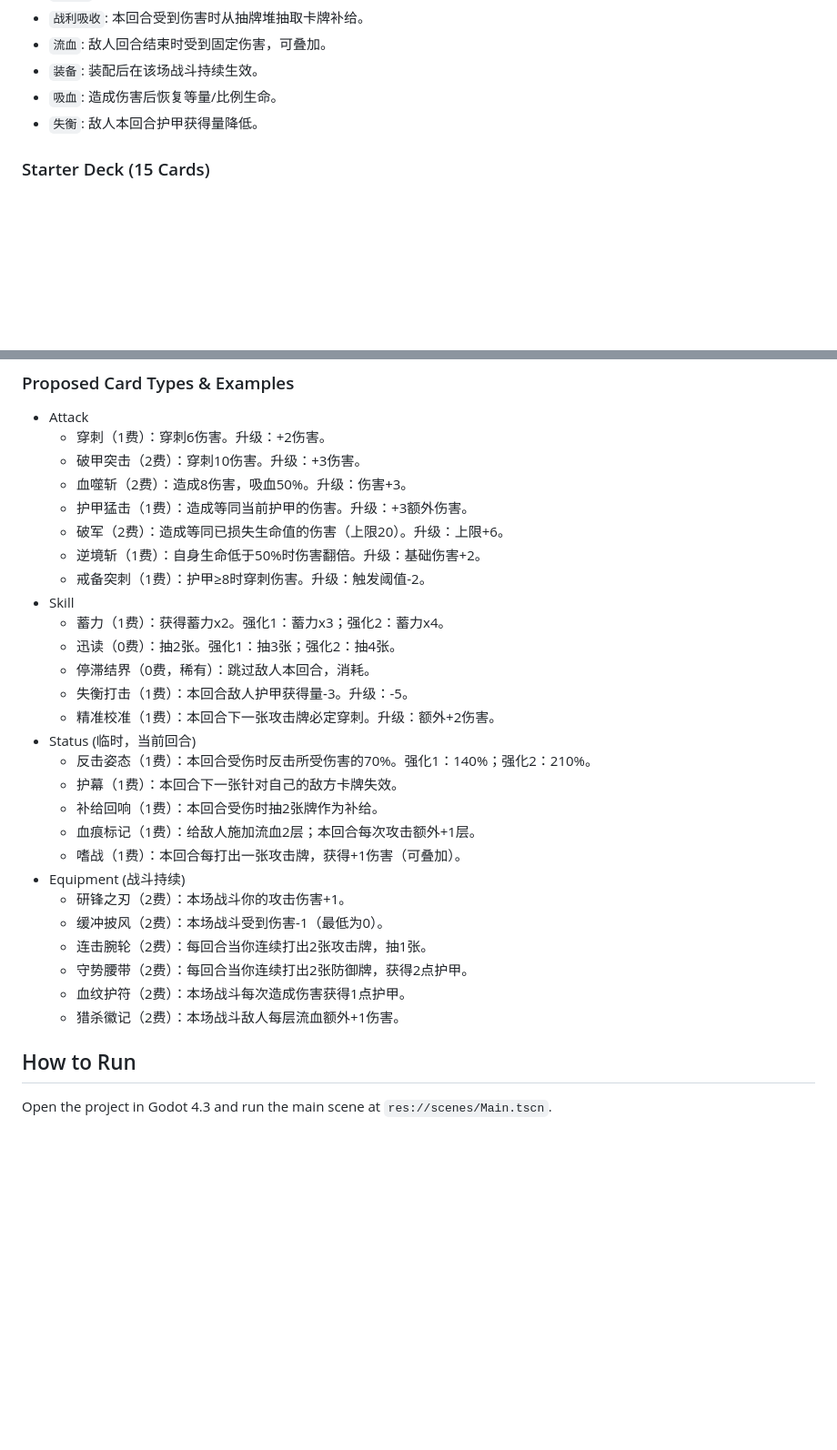
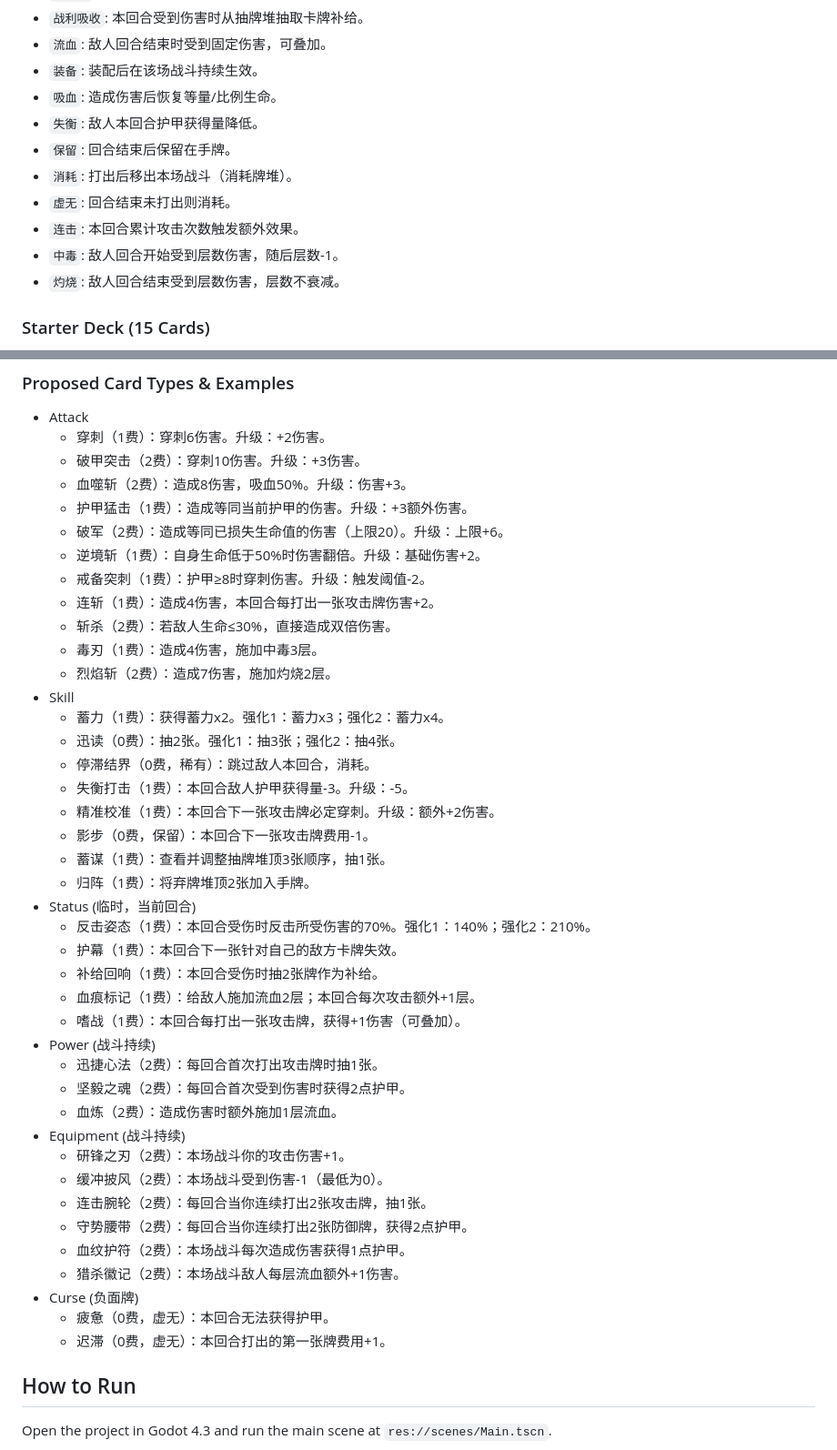
Before and after one commit to HHSGame/Nekopie, a Markdown page: PROJECT.md, 2 parts joined by grey strips. Shown at 91% size. Drawn GitHub-style; blank space fills up the shorter version.

Commit message:
Extend planned card types

```diff
--- a/PROJECT.md
+++ b/PROJECT.md
@@ -133,6 +133,12 @@ A Godot 4.3 deck-building prototype set in an isekai adventure. The main goal is
 - `装备`: 装配后在该场战斗持续生效。
 - `吸血`: 造成伤害后恢复等量/比例生命。
 - `失衡`: 敌人本回合护甲获得量降低。
+- `保留`: 回合结束后保留在手牌。
+- `消耗`: 打出后移出本场战斗（消耗牌堆）。
+- `虚无`: 回合结束未打出则消耗。
+- `连击`: 本回合累计攻击次数触发额外效果。
+- `中毒`: 敌人回合开始受到层数伤害，随后层数-1。
+- `灼烧`: 敌人回合结束受到层数伤害，层数不衰减。
 
 ### Starter Deck (15 Cards)
 - 斩击 x5
@@ -152,18 +158,29 @@ A Godot 4.3 deck-building prototype set in an isekai adventure. The main goal is
   - 破军（2费）：造成等同已损失生命值的伤害（上限20）。升级：上限+6。
   - 逆境斩（1费）：自身生命低于50%时伤害翻倍。升级：基础伤害+2。
   - 戒备突刺（1费）：护甲≥8时穿刺伤害。升级：触发阈值-2。
+  - 连斩（1费）：造成4伤害，本回合每打出一张攻击牌伤害+2。
+  - 斩杀（2费）：若敌人生命≤30%，直接造成双倍伤害。
+  - 毒刃（1费）：造成4伤害，施加中毒3层。
+  - 烈焰斩（2费）：造成7伤害，施加灼烧2层。
 - Skill
   - 蓄力（1费）：获得蓄力x2。强化1：蓄力x3；强化2：蓄力x4。
   - 迅读（0费）：抽2张。强化1：抽3张；强化2：抽4张。
   - 停滞结界（0费，稀有）：跳过敌人本回合，消耗。
   - 失衡打击（1费）：本回合敌人护甲获得量-3。升级：-5。
   - 精准校准（1费）：本回合下一张攻击牌必定穿刺。升级：额外+2伤害。
+  - 影步（0费，保留）：本回合下一张攻击牌费用-1。
+  - 蓄谋（1费）：查看并调整抽牌堆顶3张顺序，抽1张。
+  - 归阵（1费）：将弃牌堆顶2张加入手牌。
 - Status (临时，当前回合)
   - 反击姿态（1费）：本回合受伤时反击所受伤害的70%。强化1：140%；强化2：210%。
   - 护幕（1费）：本回合下一张针对自己的敌方卡牌失效。
   - 补给回响（1费）：本回合受伤时抽2张牌作为补给。
   - 血痕标记（1费）：给敌人施加流血2层；本回合每次攻击额外+1层。
   - 嗜战（1费）：本回合每打出一张攻击牌，获得+1伤害（可叠加）。
+- Power (战斗持续)
+  - 迅捷心法（2费）：每回合首次打出攻击牌时抽1张。
+  - 坚毅之魂（2费）：每回合首次受到伤害时获得2点护甲。
+  - 血炼（2费）：造成伤害时额外施加1层流血。
 - Equipment (战斗持续)
   - 研锋之刃（2费）：本场战斗你的攻击伤害+1。
   - 缓冲披风（2费）：本场战斗受到伤害-1（最低为0）。
@@ -171,6 +188,9 @@ A Godot 4.3 deck-building prototype set in an isekai adventure. The main goal is
   - 守势腰带（2费）：每回合当你连续打出2张防御牌，获得2点护甲。
   - 血纹护符（2费）：本场战斗每次造成伤害获得1点护甲。
   - 猎杀徽记（2费）：本场战斗敌人每层流血额外+1伤害。
+- Curse (负面牌)
+  - 疲惫（0费，虚无）：本回合无法获得护甲。
+  - 迟滞（0费，虚无）：本回合打出的第一张牌费用+1。
 
 ## How to Run
 Open the project in Godot 4.3 and run the main scene at `res://scenes/Main.tscn`.
```
Also changed, not shown: CHANGELOG.md (+1 -0 lines).
